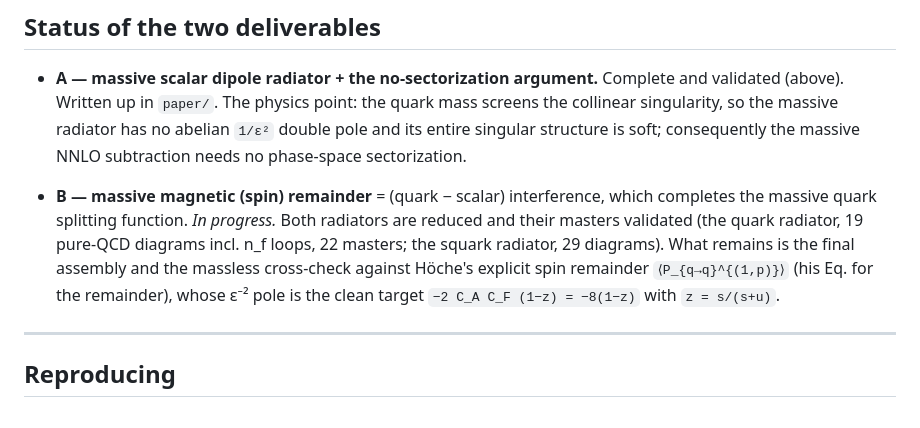
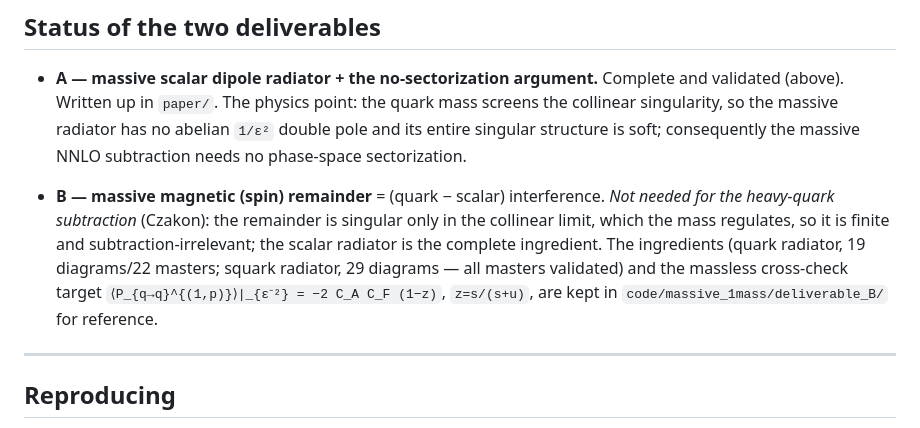
Before and after one commit to benleo12/massive_splitting_1, a Markdown page: README.md, the part around the change. GitHub-like rendering.

Commit message:
README: B not needed for heavy quarks (Czakon); scalar radiator complete
Co-Authored-By: Claude Fable 5 <noreply@anthropic.com>

```diff
--- a/README.md
+++ b/README.md
@@ -68,14 +68,14 @@ The radiator additionally satisfies the QCD Ward identity **symbolically**
   no abelian `1/ε²` double pole and its entire singular structure is soft;
   consequently the massive NNLO subtraction needs no phase-space sectorization.
 
-- **B — massive magnetic (spin) remainder** = (quark − scalar) interference,
-  which completes the massive quark splitting function.
-  *In progress.* Both radiators are reduced and their masters validated (the
-  quark radiator, 19 pure-QCD diagrams incl. n_f loops, 22 masters; the squark
-  radiator, 29 diagrams). What remains is the final assembly and the massless
-  cross-check against Höche's explicit spin remainder
-  `⟨P_{q→q}^{(1,p)}⟩` (his Eq. for the remainder), whose ε⁻² pole is the clean
-  target `−2 C_A C_F (1−z) = −8(1−z)` with `z = s/(s+u)`.
+- **B — massive magnetic (spin) remainder** = (quark − scalar) interference.
+  *Not needed for the heavy-quark subtraction* (Czakon): the remainder is singular
+  only in the collinear limit, which the mass regulates, so it is finite and
+  subtraction-irrelevant; the scalar radiator is the complete ingredient. The
+  ingredients (quark radiator, 19 diagrams/22 masters; squark radiator, 29
+  diagrams — all masters validated) and the massless cross-check target
+  `⟨P_{q→q}^{(1,p)}⟩|_{ε⁻²} = −2 C_A C_F (1−z)`, `z=s/(s+u)`, are kept in
+  `code/massive_1mass/deliverable_B/` for reference.
 
 ---
 
```
